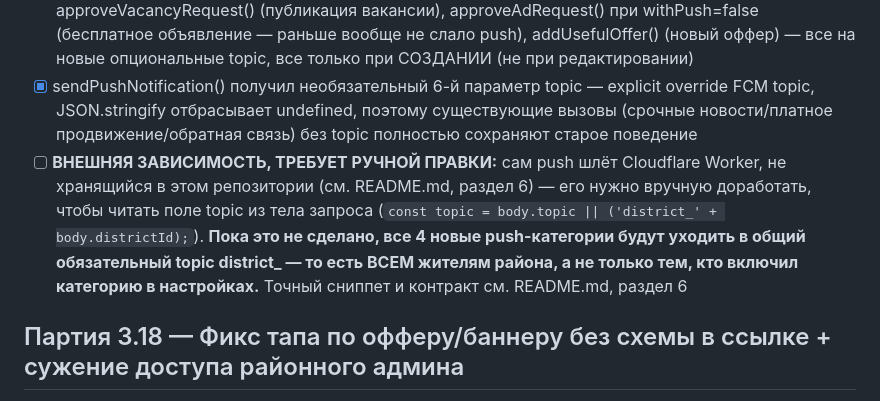
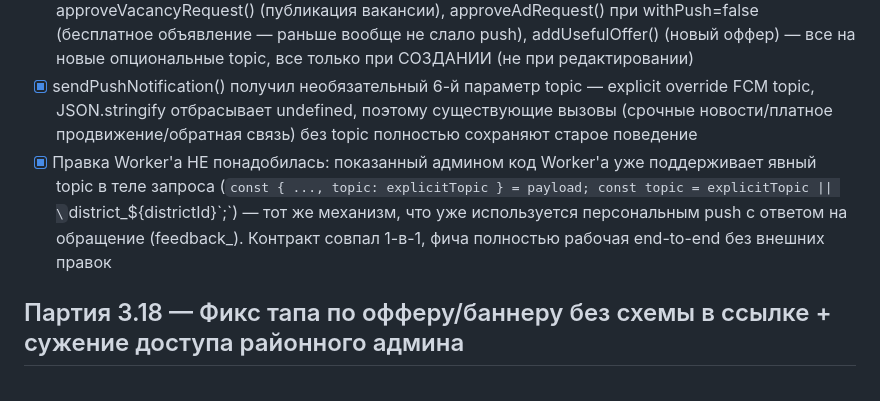
Before and after one commit to Ivan432123/omsk-region-info, a Markdown page: TASKS.md, the part around the change. Rendered like a GitHub page.

```diff
--- a/TASKS.md
+++ b/TASKS.md
@@ -9,7 +9,7 @@
 - [x] fcm_service.dart: notificationDeepLinkPath — добавлены type 'event' → /events/:id, 'vacancy' → /vacancies/:id, 'useful_offer' → /useful-offers (без id — общеплатформенный список, отдельного экрана по id нет)
 - [x] Админка (docs/index.html): push теперь триггерится из addEvent() (новое событие), approveVacancyRequest() (публикация вакансии), approveAdRequest() при withPush=false (бесплатное объявление — раньше вообще не слало push), addUsefulOffer() (новый оффер) — все на новые опциональные topic, все только при СОЗДАНИИ (не при редактировании)
 - [x] sendPushNotification() получил необязательный 6-й параметр topic — explicit override FCM topic, JSON.stringify отбрасывает undefined, поэтому существующие вызовы (срочные новости/платное продвижение/обратная связь) без topic полностью сохраняют старое поведение
-- [ ] **ВНЕШНЯЯ ЗАВИСИМОСТЬ, ТРЕБУЕТ РУЧНОЙ ПРАВКИ:** сам push шлёт Cloudflare Worker, не хранящийся в этом репозитории (см. README.md, раздел 6) — его нужно вручную доработать, чтобы читать поле topic из тела запроса (`const topic = body.topic || ('district_' + body.districtId);`). **Пока это не сделано, все 4 новые push-категории будут уходить в общий обязательный topic district_<id> — то есть ВСЕМ жителям района, а не только тем, кто включил категорию в настройках.** Точный сниппет и контракт см. README.md, раздел 6
+- [x] Правка Worker'а НЕ понадобилась: показанный админом код Worker'а уже поддерживает явный topic в теле запроса (`const { ..., topic: explicitTopic } = payload; const topic = explicitTopic || \`district_${districtId}\`;`) — тот же механизм, что уже используется персональным push с ответом на обращение (feedback_<deviceId>). Контракт совпал 1-в-1, фича полностью рабочая end-to-end без внешних правок
 
 ## Партия 3.18 — Фикс тапа по офферу/баннеру без схемы в ссылке + сужение доступа районного админа
 - [x] Баг: тап по карточке в разделе "Полезное" ничего не делал. Причина — UsefulOffersListScreen._open передавал targetUrl в Uri.tryParse без нормализации схемы; если админ вводил ссылку без "http(s)://", получался URI без scheme, и launchUrl молча не находил, чем его открыть (визуально — тап "проваливался"). Исправлено по образцу organization_details_screen._openWebsite (url.startsWith('http') ? url : 'https://$url'). Тот же скрытый баг был и в _SponsoredSection._open (рекламные баннеры на Главном) — исправлен тем же способом заодно
```
Also changed, not shown: README.md (+7 -11 lines).
